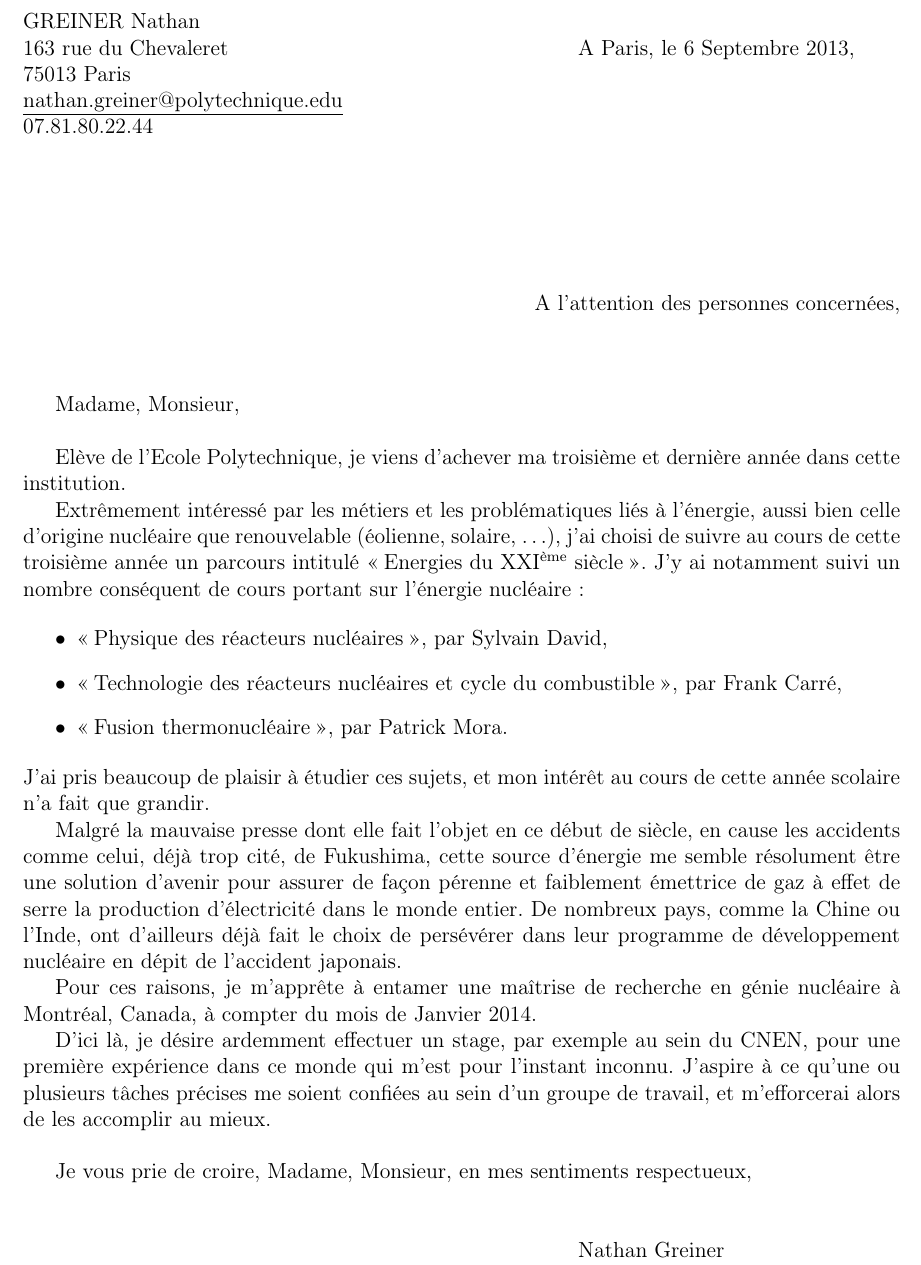
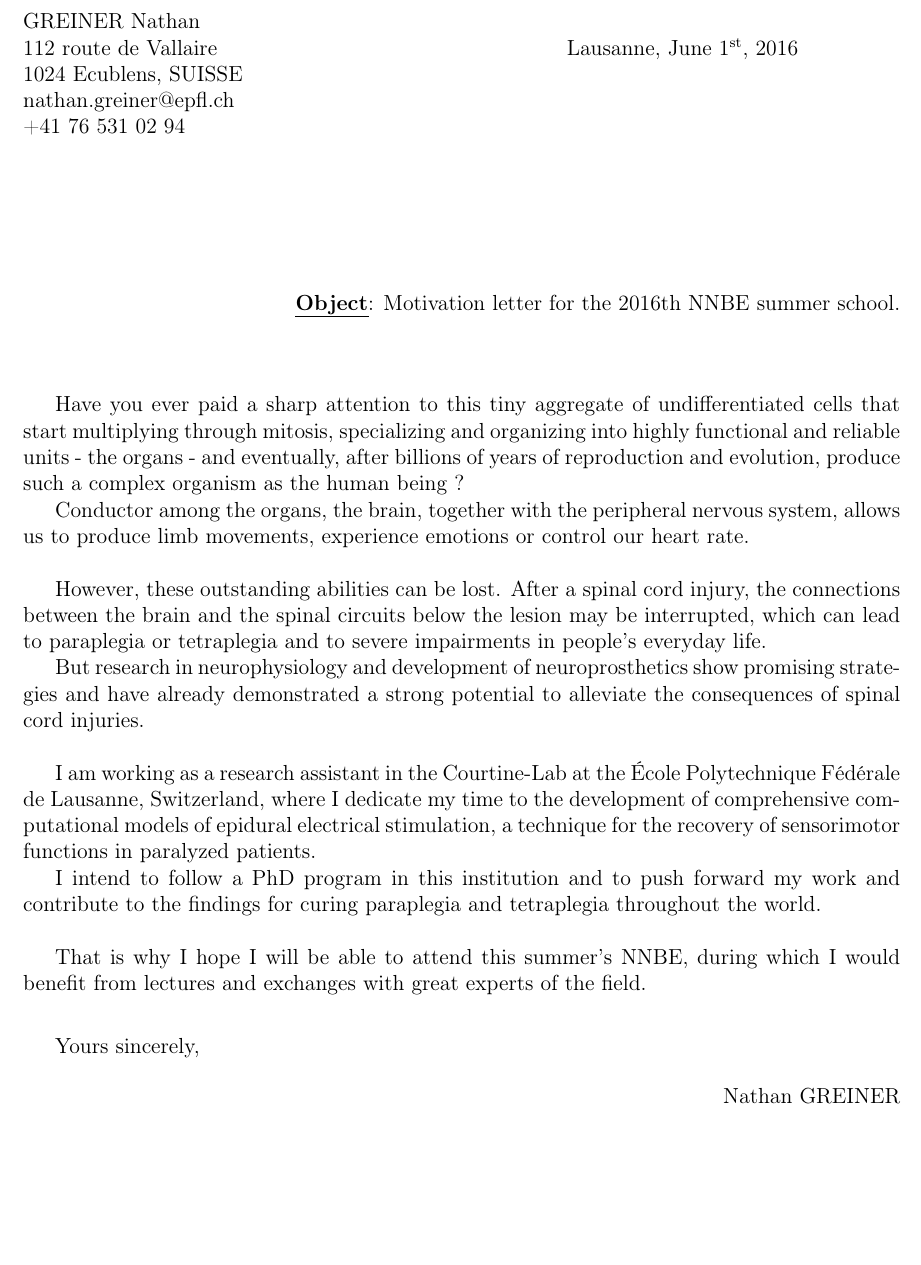
Before and after one commit to TannaTonton/Personal_Files, a LaTeX document (NNBE_Application/lettreMotivation.tex): part of the page, cut so that both start at the same text, the shorter picture padded with empty space. Compiled offline with pdfLaTeX.

Commit message:
edited letter

```diff
--- a/NNBE_Application/lettreMotivation.tex
+++ b/NNBE_Application/lettreMotivation.tex
@@ -1,7 +1,6 @@
 \documentclass[a4paper,oneside,12pt]{article}
 
-\usepackage[french]{babel}
-\frenchbsetup{StandardLists=true}
+\usepackage[english]{babel}
 \usepackage{enumitem}
 \usepackage[T1]{fontenc}
 \usepackage[utf8]{inputenc}
@@ -15,6 +14,7 @@
 \usepackage{multicol}
 \usepackage{color}
 \usepackage{ulem}
+\usepackage[super]{nth}
 \PassOptionsToPackage{hyphens}{url}\usepackage{hyperref}
 \usepackage{geometry}
 \usepackage{fancybox}
@@ -34,47 +34,44 @@
 \begin{flushleft}
 GREINER Nathan
 
-163 rue du Chevaleret \hspace{6.5cm} A Paris, le 6 Septembre 2013,
+112 route de Vallaire \hspace{6.5cm} Lausanne, June \nth{1}, 2016
 
-75013 Paris
+1024 Ecublens, SUISSE
 
-\underline{nathan.greiner@polytechnique.edu}
+nathan.greiner@epfl.ch
 
-07.81.80.22.44
++41 76 531 02 94
 \end{flushleft}
 
 \vspace{2cm}
 
 \begin{flushright}
-A l'attention des personnes concernées,
+\textbf{\uline{Object}}: Motivation letter for the 2016th NNBE summer school.
 \end{flushright}
 
 \vspace{1cm}
 
-Madame, Monsieur, \\
+Have you ever paid a sharp attention to this tiny aggregate of undifferentiated cells that start multiplying through mitosis, specializing and organizing into highly functional and reliable units - the organs - and eventually, after billions of years of reproduction and evolution, produce such a complex organism as the human being ?
 
-Elève de l'Ecole Polytechnique, je viens d'achever ma troisième et dernière année dans cette institution.
+Conductor among the organs, the brain, together with the peripheral nervous system, allows us to produce limb movements, experience emotions or control our heart rate. \\
 
-Extrêmement intéressé par les métiers et les problématiques liés à l'énergie, aussi bien celle d'origine nucléaire que renouvelable (éolienne, solaire, \dots), j'ai choisi de suivre au cours de cette troisième année un parcours intitulé \og Energies du XXI$^{\textrm{ème}}$ siècle \fg. J'y ai notamment suivi un nombre conséquent de cours portant sur l'énergie nucléaire :
+However, these outstanding abilities can be lost. After a spinal cord injury, the connections between the brain and the spinal circuits below the lesion may be interrupted, which can lead to paraplegia or tetraplegia and to severe impairments in people's everyday life.
 
-\begin{itemize}
-\item{\og Physique des réacteurs nucléaires \fg, par Sylvain David,}
-\item{\og Technologie des réacteurs nucléaires et cycle du combustible \fg, par Frank Carré,}
-\item{\og Fusion thermonucléaire \fg, par Patrick Mora.}
-\end{itemize}
-J'ai pris beaucoup de plaisir à étudier ces sujets, et mon intérêt au cours de cette année scolaire n'a fait que grandir.
+But research in neurophysiology and development of neuroprosthetics show promising strategies and have already demonstrated a strong potential to alleviate the consequences of spinal cord injuries. \\
 
-Malgré la mauvaise presse dont elle fait l'objet en ce début de siècle, en cause les accidents comme celui, déjà trop cité, de Fukushima, cette source d'énergie me semble résolument être une solution d'avenir pour assurer de façon pérenne et faiblement émettrice de gaz à effet de serre la production d'électricité dans le monde entier. De nombreux pays, comme la Chine ou l'Inde, ont d'ailleurs déjà fait le choix de persévérer dans leur programme de développement nucléaire en dépit de l'accident japonais.
+I am working as a research assistant in the Courtine-Lab at the École Polytechnique Fédérale de Lausanne, Switzerland, where I dedicate my time to the development of comprehensive computational models of epidural electrical stimulation, a technique for the recovery of sensorimotor functions in paralyzed patients.
 
-Pour ces raisons, je m'apprête à entamer une maîtrise de recherche en génie nucléaire à Montréal, Canada, à compter du mois de Janvier 2014.
+I intend to follow a PhD program in this institution and to push forward my work and contribute to the findings for curing paraplegia and tetraplegia throughout the world. \\
 
-D'ici là, je désire ardemment effectuer un stage, par exemple au sein du CNEN, pour une première expérience dans ce monde qui m'est pour l'instant inconnu. J'aspire à ce qu'une ou plusieurs tâches précises me soient confiées au sein d'un groupe de travail, et m'efforcerai alors de les accomplir au mieux. \\
+That is why I hope I will be able to attend this summer’s NNBE, during which I would benefit from lectures and exchanges with great experts of the field. \\
 
-Je vous prie de croire, Madame, Monsieur, en mes sentiments respectueux, \\
+\vspace{2mm}
 
-\vspace{5mm}
+Yours sincerely,
 
-\hspace{10cm} Nathan Greiner
+\begin{flushright}
+Nathan GREINER
+\end{flushright}
 
 
 
```
Also changed, not shown: NNBE_Application/lettreMotivation.pdf, 3 other files.
